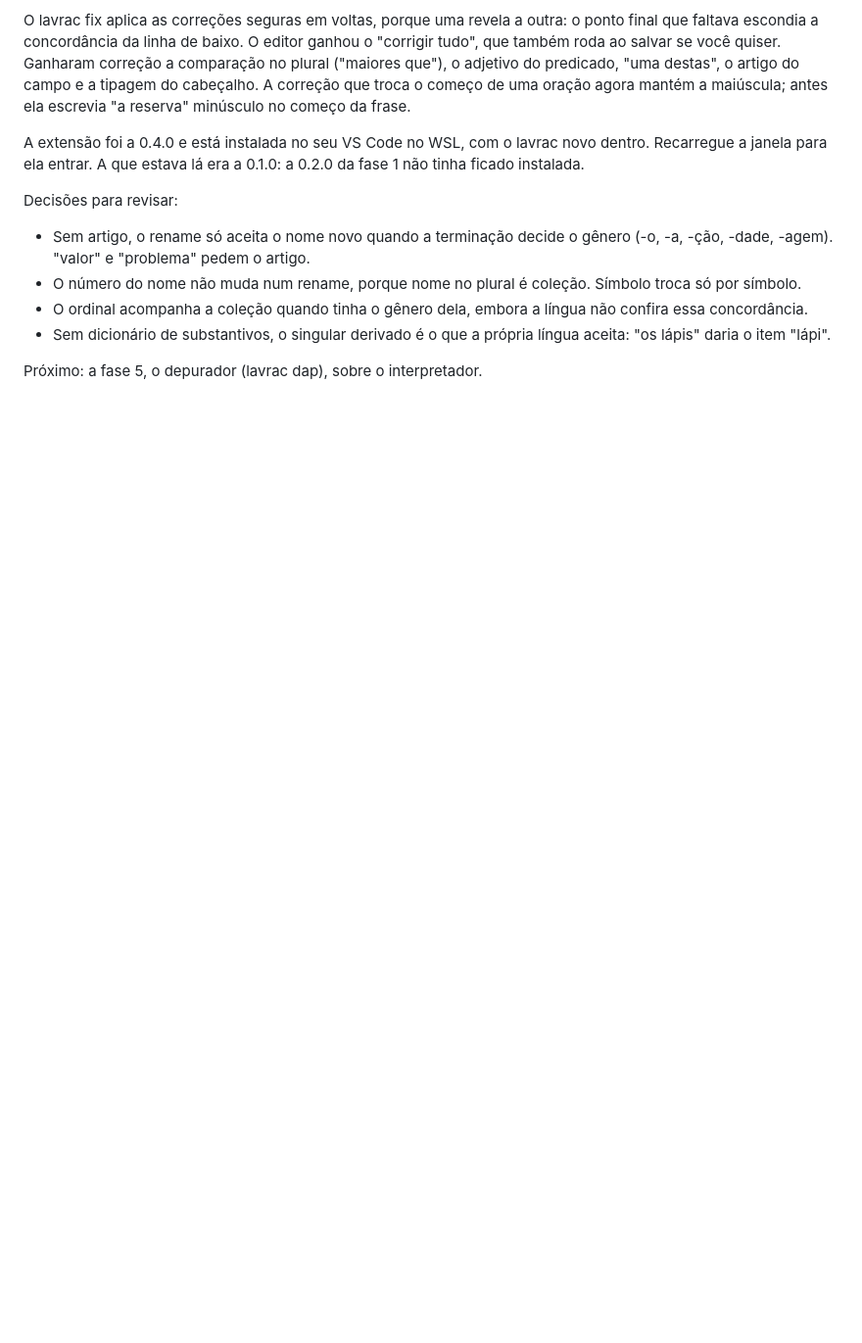
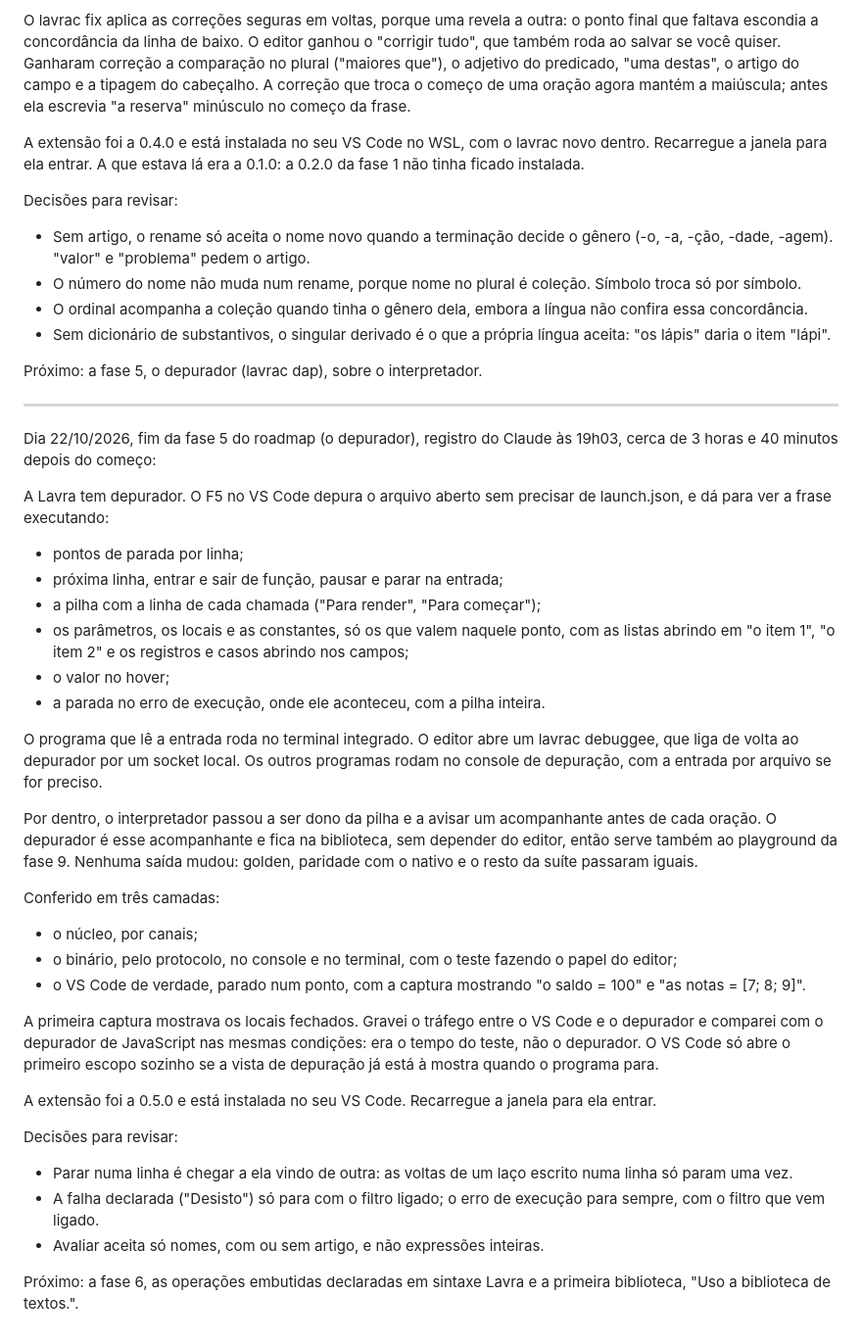
Before and after one commit to JoaoHenriqueBarbosa/lavra, a Markdown page: notes/journal.md, the part around the change. Shown at 98% size. Rendered like a GitHub page; blank space fills up the shorter version.

Commit message:
docs(journal): registra o fim da fase 5

```diff
--- a/notes/journal.md
+++ b/notes/journal.md
@@ -183,3 +183,35 @@ Decisões para revisar:
 - Sem dicionário de substantivos, o singular derivado é o que a própria língua aceita: "os lápis" daria o item "lápi".
 
 Próximo: a fase 5, o depurador (lavrac dap), sobre o interpretador.
+
+----------------------------------------------------------------------------------------
+
+Dia 22/10/2026, fim da fase 5 do roadmap (o depurador), registro do Claude às 19h03, cerca de 3 horas e 40 minutos depois do começo:
+
+A Lavra tem depurador. O F5 no VS Code depura o arquivo aberto sem precisar de launch.json, e dá para ver a frase executando:
+- pontos de parada por linha;
+- próxima linha, entrar e sair de função, pausar e parar na entrada;
+- a pilha com a linha de cada chamada ("Para render", "Para começar");
+- os parâmetros, os locais e as constantes, só os que valem naquele ponto, com as listas abrindo em "o item 1", "o item 2" e os registros e casos abrindo nos campos;
+- o valor no hover;
+- a parada no erro de execução, onde ele aconteceu, com a pilha inteira.
+
+O programa que lê a entrada roda no terminal integrado. O editor abre um lavrac debuggee, que liga de volta ao depurador por um socket local. Os outros programas rodam no console de depuração, com a entrada por arquivo se for preciso.
+
+Por dentro, o interpretador passou a ser dono da pilha e a avisar um acompanhante antes de cada oração. O depurador é esse acompanhante e fica na biblioteca, sem depender do editor, então serve também ao playground da fase 9. Nenhuma saída mudou: golden, paridade com o nativo e o resto da suíte passaram iguais.
+
+Conferido em três camadas:
+- o núcleo, por canais;
+- o binário, pelo protocolo, no console e no terminal, com o teste fazendo o papel do editor;
+- o VS Code de verdade, parado num ponto, com a captura mostrando "o saldo = 100" e "as notas = [7; 8; 9]".
+
+A primeira captura mostrava os locais fechados. Gravei o tráfego entre o VS Code e o depurador e comparei com o depurador de JavaScript nas mesmas condições: era o tempo do teste, não o depurador. O VS Code só abre o primeiro escopo sozinho se a vista de depuração já está à mostra quando o programa para.
+
+A extensão foi a 0.5.0 e está instalada no seu VS Code. Recarregue a janela para ela entrar.
+
+Decisões para revisar:
+- Parar numa linha é chegar a ela vindo de outra: as voltas de um laço escrito numa linha só param uma vez.
+- A falha declarada ("Desisto") só para com o filtro ligado; o erro de execução para sempre, com o filtro que vem ligado.
+- Avaliar aceita só nomes, com ou sem artigo, e não expressões inteiras.
+
+Próximo: a fase 6, as operações embutidas declaradas em sintaxe Lavra e a primeira biblioteca, "Uso a biblioteca de textos.".
```
